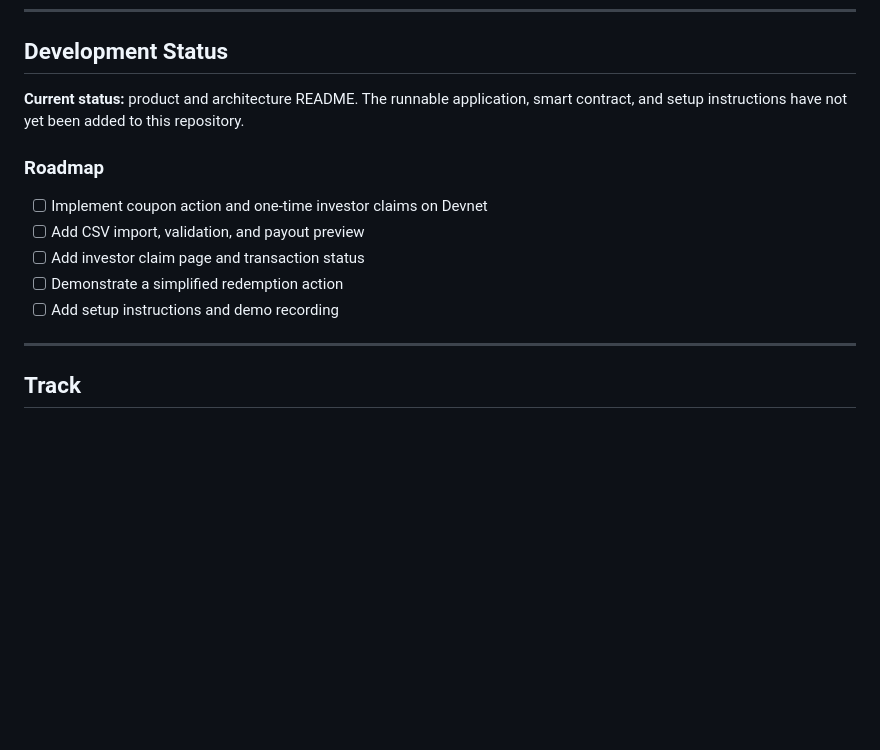
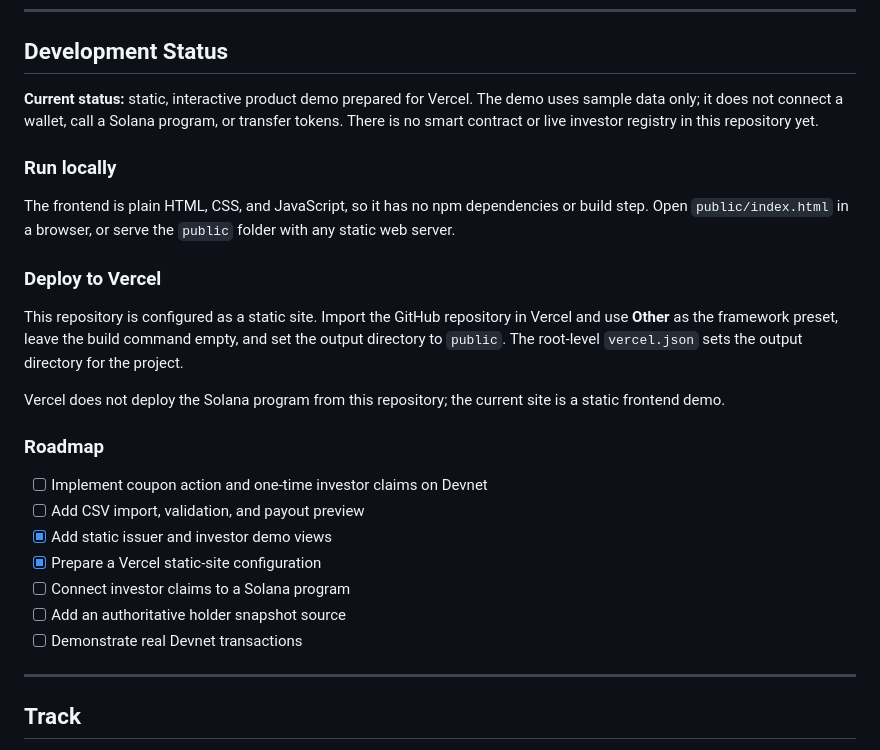
Before and after one commit to potrochitelKotov/solanaproject, a Markdown page: README.md, the part around the change. Drawn GitHub-style; blank space fills up the shorter version.

Commit message:
docs: document the deployed BondOps demo
Updated development status and added instructions for running locally and deploying to Vercel.

```diff
--- a/README.md
+++ b/README.md
@@ -79,15 +79,27 @@ This describes the proposed prototype architecture. Components will be marked as
 
 ## Development Status
 
-**Current status:** product and architecture README. The runnable application, smart contract, and setup instructions have not yet been added to this repository.
+**Current status:** static, interactive product demo prepared for Vercel. The demo uses sample data only; it does not connect a wallet, call a Solana program, or transfer tokens. There is no smart contract or live investor registry in this repository yet.
+
+### Run locally
+
+The frontend is plain HTML, CSS, and JavaScript, so it has no npm dependencies or build step. Open `public/index.html` in a browser, or serve the `public` folder with any static web server.
+
+### Deploy to Vercel
+
+This repository is configured as a static site. Import the GitHub repository in Vercel and use **Other** as the framework preset, leave the build command empty, and set the output directory to `public`. The root-level `vercel.json` sets the output directory for the project.
+
+Vercel does not deploy the Solana program from this repository; the current site is a static frontend demo.
 
 ### Roadmap
 
 - [ ] Implement coupon action and one-time investor claims on Devnet
 - [ ] Add CSV import, validation, and payout preview
-- [ ] Add investor claim page and transaction status
-- [ ] Demonstrate a simplified redemption action
-- [ ] Add setup instructions and demo recording
+- [x] Add static issuer and investor demo views
+- [x] Prepare a Vercel static-site configuration
+- [ ] Connect investor claims to a Solana program
+- [ ] Add an authoritative holder snapshot source
+- [ ] Demonstrate real Devnet transactions
 
 ---
 
```
